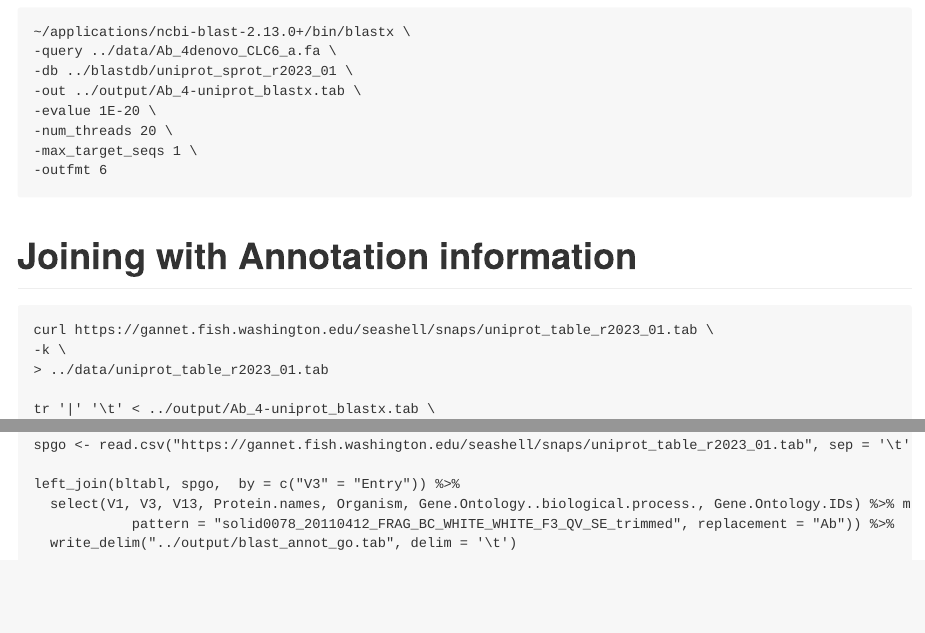
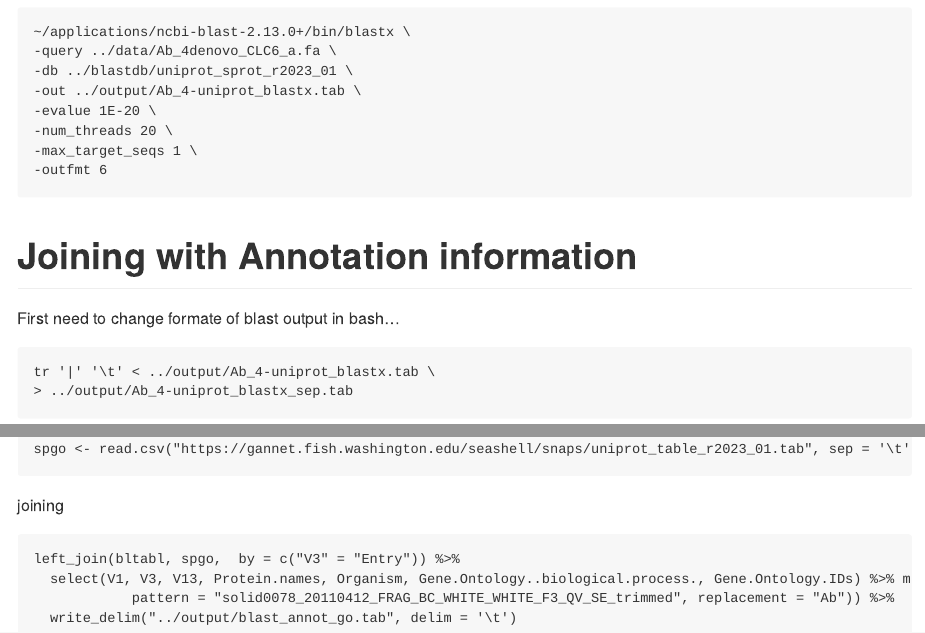
Before and after one commit to course-fish546-2023/steven-coursework, an R Markdown document (assignments/code/01-blast.Rmd): the page in a window 1100 px wide, from 1290 px down, and a second part further down, joined at a grey line. The pictures show the output file assignments/code/01-blast.md that the author committed with the source, drawn offline in the style of GitHub.

Commit message:
formatting markdown

````diff
--- a/assignments/code/01-blast.Rmd
+++ b/assignments/code/01-blast.Rmd
@@ -79,11 +79,8 @@
 
 # Joining with Annotation information
 
-```bash
-curl https://gannet.fish.washington.edu/seashell/snaps/uniprot_table_r2023_01.tab \
--k \
-> ../data/uniprot_table_r2023_01.tab
-```
+
+First need to change formate of blast output in bash...
 
 ```bash
 tr '|' '\t' < ../output/Ab_4-uniprot_blastx.tab \
@@ -103,6 +106,9 @@
 ```
 
 
+joining
+
+
 ```{{r}}
 left_join(bltabl, spgo,  by = c("V3" = "Entry")) %>%
   select(V1, V3, V13, Protein.names, Organism, Gene.Ontology..biological.process., Gene.Ontology.IDs) %>% mutate(V1 = str_replace_all(V1,
````
Also changed, not shown: assignments/code/01-blast.md, assignments/code/01-blast.Rmd (6 more changed lines).
